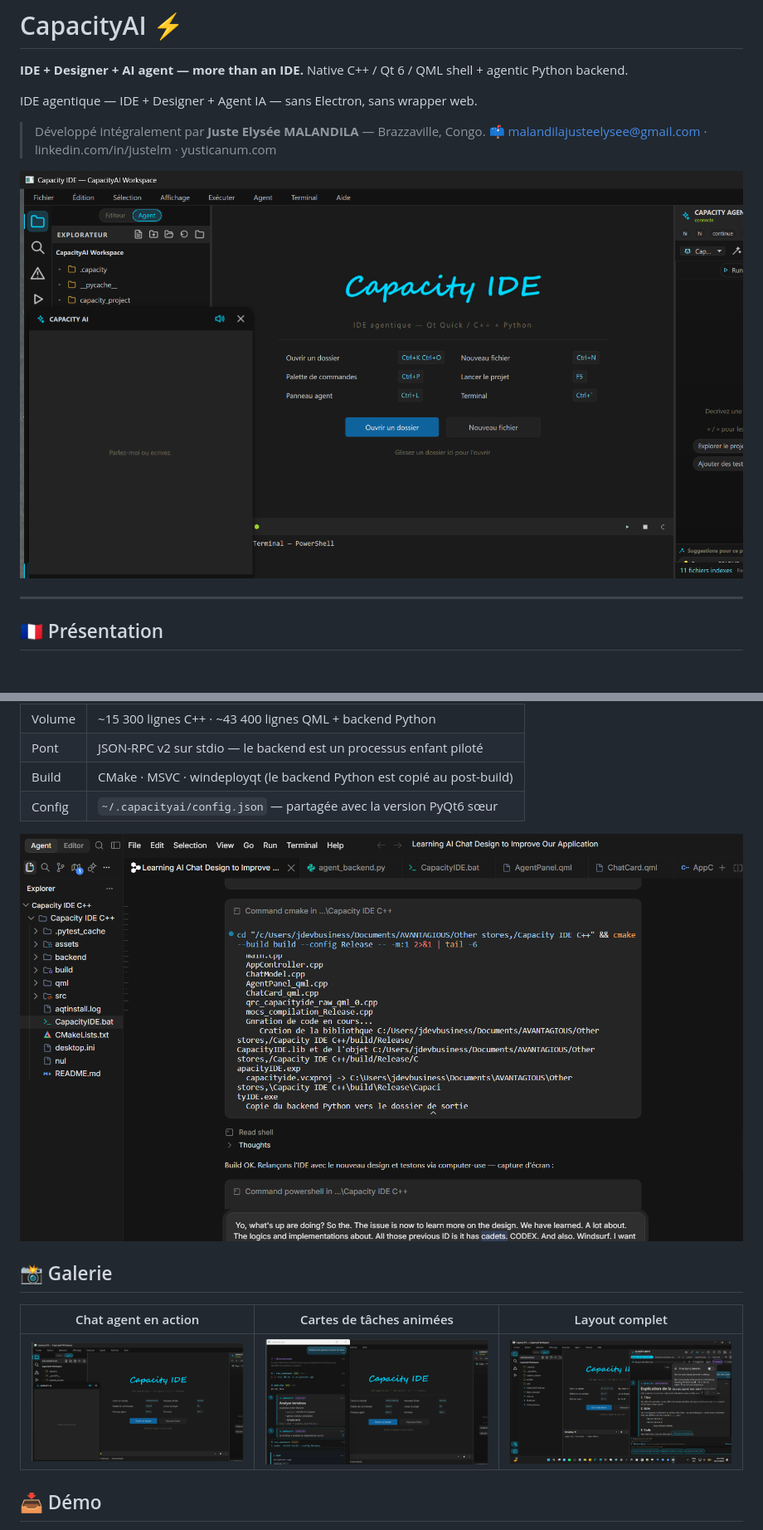
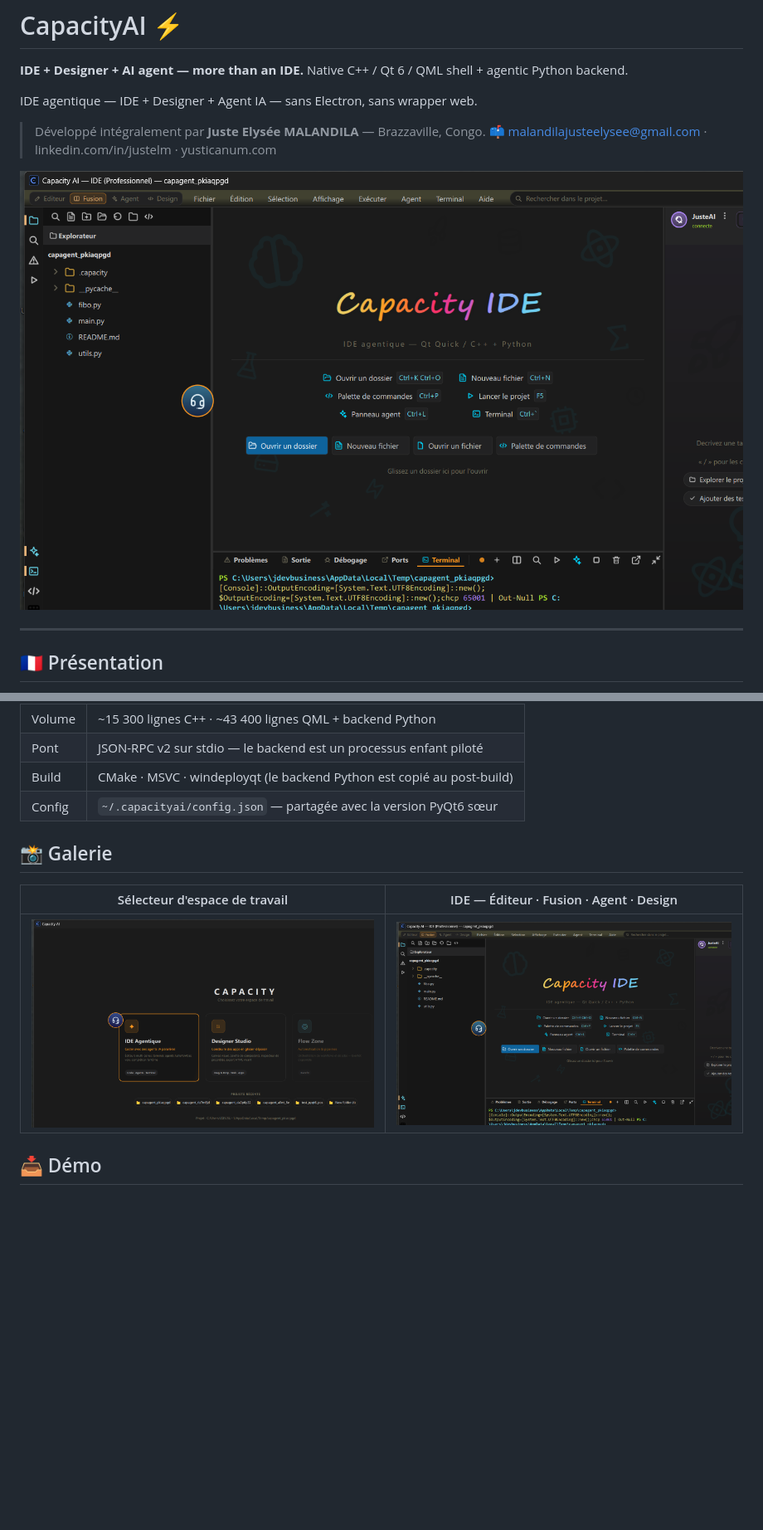
Before and after one commit to jdevseer9/CapacityAI, a Markdown page: README.md, 2 parts joined by grey strips. Shown at 83% size. GitHub-like rendering; pictures changed too: screenshots/ide_live.png (added), screenshots/workspace.png (added); blank space fills up the shorter version.

Commit message:
Captures live de la version actuelle: selecteur d espace (IDE/Designer/Flow Zone) + IDE Professionnel

```diff
--- a/README.md
+++ b/README.md
@@ -8,7 +8,7 @@ IDE agentique — IDE + Designer + Agent IA — sans Electron, sans wrapper web.
 > Développé intégralement par **Juste Elysée MALANDILA** — Brazzaville, Congo.
 > 📫 malandilajusteelysee@gmail.com · linkedin.com/in/justelm · yusticanum.com
 
-![Capacity IDE](screenshots/wide.png)
+![Capacity AI — IDE](screenshots/ide_live.png)
 
 ---
 
@@ -72,13 +77,11 @@ backend/agent_backend.py (boucle outils, permissions, MCP, sessions)
 | Build | CMake · MSVC · windeployqt (le backend Python est copié au post-build) |
 | Config | `~/.capacityai/config.json` — partagée avec la version PyQt6 sœur |
 
-![L'agent compile, relance et vérifie lui-même](screenshots/design_test.png)
-
 ## 📸 Galerie
 
-| Chat agent en action | Cartes de tâches animées | Layout complet |
-|---|---|---|
-| ![Chat](screenshots/chatlive.png) | ![Cartes](screenshots/cards1.png) | ![Layout](screenshots/final.png) |
+| Sélecteur d'espace de travail | IDE — Éditeur · Fusion · Agent · Design |
+|---|---|
+| ![Espaces](screenshots/workspace.png) | ![IDE](screenshots/ide_live.png) |
 
 ## 📥 Démo
 
```
Also changed, not shown: other parts of README.md (+8 -3 lines).
